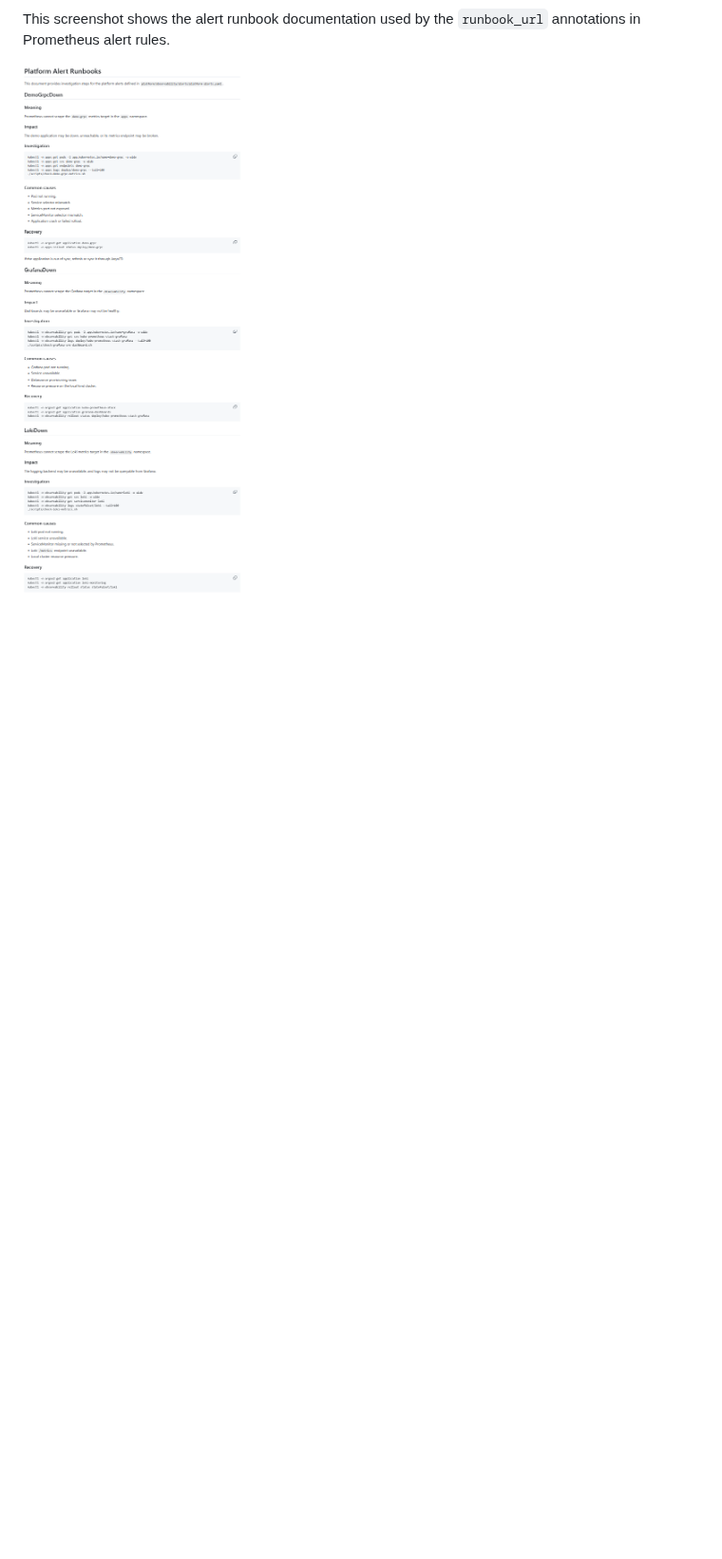
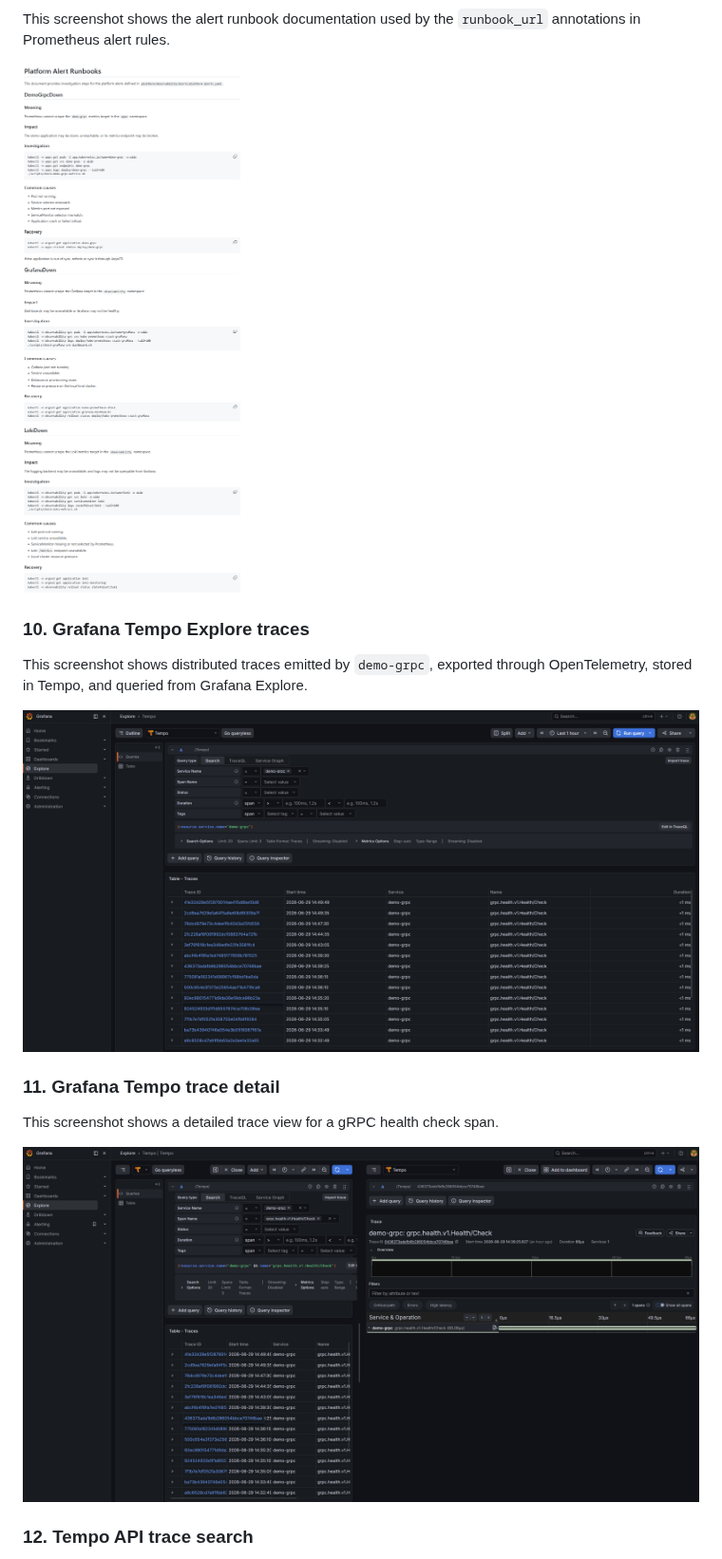
Before and after one commit to goozcena-gnl/cloud-native-idp-platform, a Markdown page: docs/PORTFOLIO_OBSERVABILITY_SRE.md, the part around one of its changes. Shown at 95% size. GitHub-like rendering; pictures changed too: docs/assets/observability-sre/10-grafana-tempo-explore-traces.png (added), docs/assets/observability-sre/11-grafana-tempo-trace-detail.png (added); blank space fills up the shorter version.

```diff
--- a/docs/PORTFOLIO_OBSERVABILITY_SRE.md
+++ b/docs/PORTFOLIO_OBSERVABILITY_SRE.md
@@ -512,3 +512,17 @@ This screenshot shows the alert runbook documentation used by the `runbook_url`
 ![Alert runbooks documentation](assets/observability-sre/09-runbooks-documentation.png)
 
 
+### 10. Grafana Tempo Explore traces
+
+This screenshot shows distributed traces emitted by `demo-grpc`, exported through OpenTelemetry, stored in Tempo, and queried from Grafana Explore.
+
+![Grafana Tempo Explore traces](assets/observability-sre/10-grafana-tempo-explore-traces.png)
+
+### 11. Grafana Tempo trace detail
+
+This screenshot shows a detailed trace view for a gRPC health check span.
+
+![Grafana Tempo trace detail](assets/observability-sre/11-grafana-tempo-trace-detail.png)
+
+### 12. Tempo API trace search
+
```
Also changed, not shown: other parts of docs/PORTFOLIO_OBSERVABILITY_SRE.md (+5 -0 lines), docs/MILESTONES.md (+21 -2 lines), docs/assets/observability-sre/12-tempo-api-trace-search.png (added).
